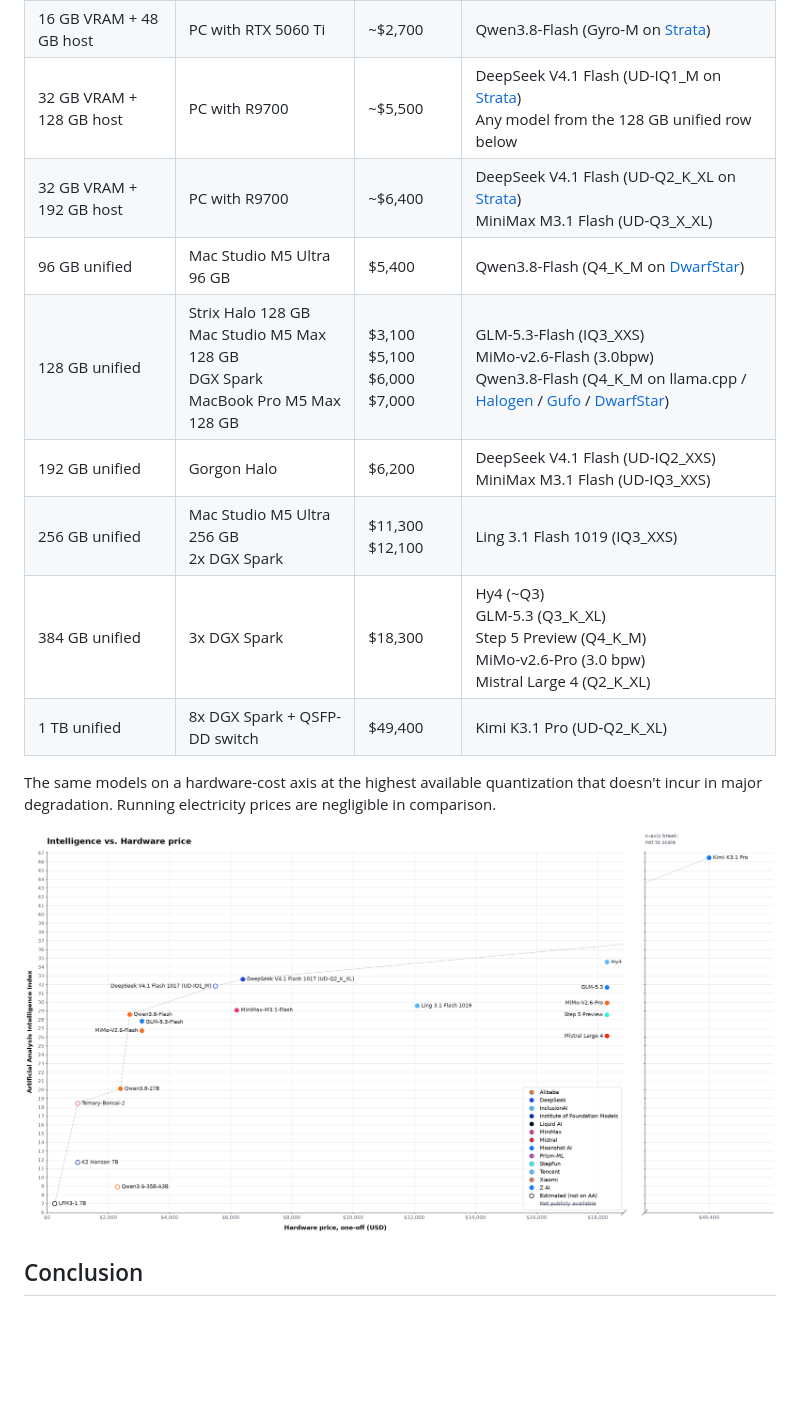
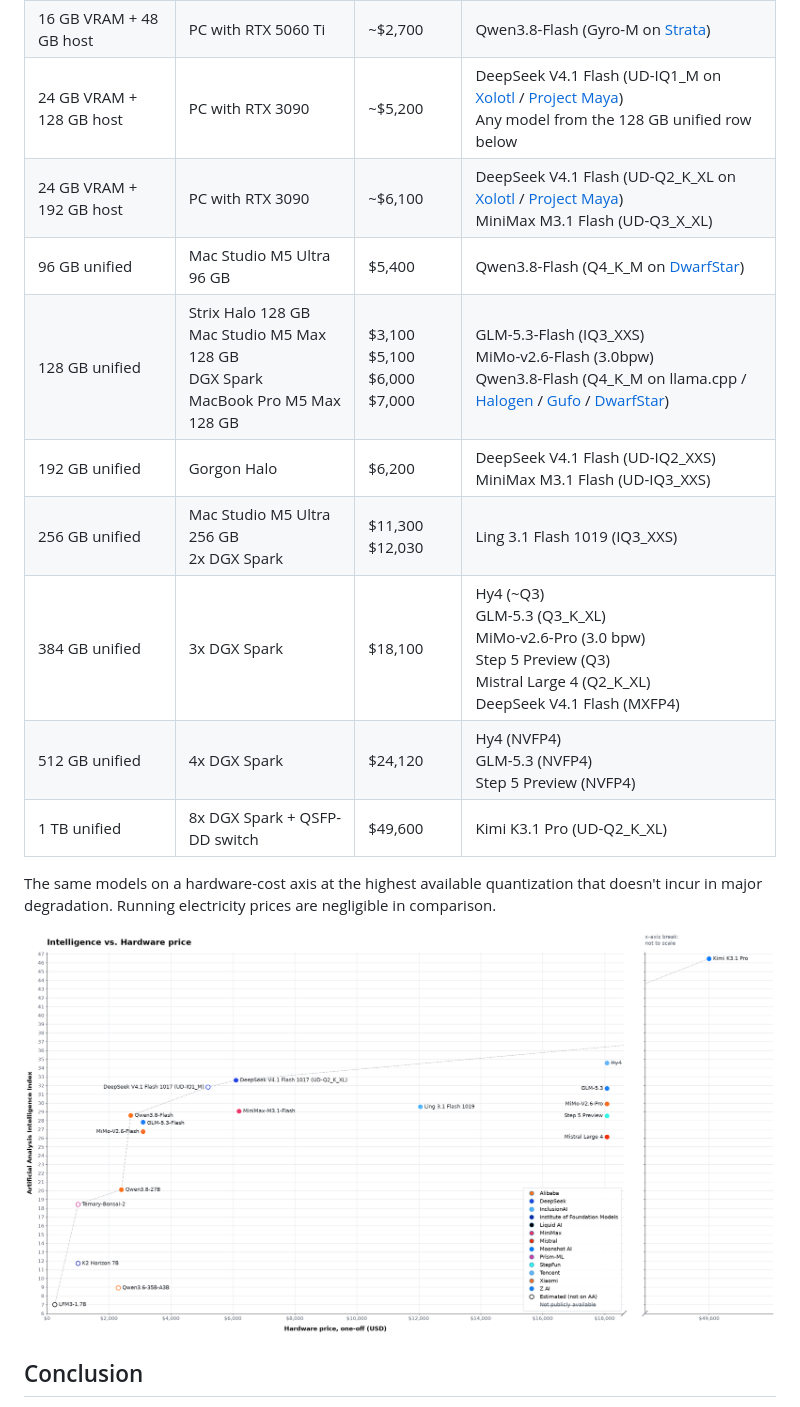
Before and after one commit to crusaderky/llm-intelligence-cost-plot, a Markdown page: README.md, the part around the change. Rendered like a GitHub page; pictures changed too: plots/local_hardware.png; blank space fills up the shorter version.

Commit message:
Tweak local prices

```diff
--- a/README.md
+++ b/README.md
@@ -225,14 +225,15 @@ rapidly:
 | 16 GB unified | Strix Point laptop | ~$1,000 | Ternary-Bonsai-2<br>K2 Horizon 7B (Q6_K_M) |
 | 24 GB VRAM + 32 GB host | PC with RTX 3090 | ~$2,400 (used) | Qwen-3.8-27B (IQ4_XS) |
 | 16 GB VRAM + 48 GB host | PC with RTX 5060 Ti | ~$2,700 | Qwen3.8-Flash (Gyro-M on [Strata](https://github.com/Niko1221/Strata)) |
-| 32 GB VRAM + 128 GB host | PC with R9700 | ~$5,500 | DeepSeek V4.1 Flash (UD-IQ1_M on [Strata](https://github.com/Niko1221/Strata))<br>Any model from the 128 GB unified row below |
-| 32 GB VRAM + 192 GB host | PC with R9700 | ~$6,400 | DeepSeek V4.1 Flash (UD-Q2_K_XL on [Strata](https://github.com/Niko1221/Strata))<br>MiniMax M3.1 Flash (UD-Q3_X_XL) |
+| 24 GB VRAM + 128 GB host | PC with RTX 3090 | ~$5,200 | DeepSeek V4.1 Flash (UD-IQ1_M on [Xolotl](https://github.com/Indras-Mirror/Xolotl) / [Project Maya](https://github.com/mw00/project-maya))<br>Any model from the 128 GB unified row below |
+| 24 GB VRAM + 192 GB host | PC with RTX 3090 | ~$6,100 | DeepSeek V4.1 Flash (UD-Q2_K_XL on [Xolotl](https://github.com/Indras-Mirror/Xolotl) / [Project Maya](https://github.com/mw00/project-maya))<br>MiniMax M3.1 Flash (UD-Q3_X_XL) |
 | 96 GB unified | Mac Studio M5 Ultra 96 GB | $5,400 | Qwen3.8-Flash (Q4_K_M on [DwarfStar](https://dwarfstar.sh/)) |
 | 128 GB unified | Strix Halo 128 GB<br>Mac Studio M5 Max 128 GB<br>DGX Spark<br>MacBook Pro M5 Max 128 GB | $3,100<br>$5,100<br>$6,000<br>$7,000 | GLM-5.3-Flash (IQ3_XXS)<br>MiMo-v2.6-Flash (3.0bpw)<br>Qwen3.8-Flash (Q4_K_M on llama.cpp / [Halogen](https://github.com/peonist-ai/halogen-flash-server) / [Gufo](https://github.com/gufo-org/gufo/) / [DwarfStar](https://dwarfstar.sh/)) |
 | 192 GB unified | Gorgon Halo | $6,200 | DeepSeek V4.1 Flash (UD-IQ2_XXS)<br>MiniMax M3.1 Flash (UD-IQ3_XXS) |
-| 256 GB unified | Mac Studio M5 Ultra 256 GB<br>2x DGX Spark | $11,300<br>$12,100 | Ling 3.1 Flash 1019 (IQ3_XXS) |
-| 384 GB unified | 3x DGX Spark | $18,300 | Hy4 (~Q3)<br>GLM-5.3 (Q3_K_XL)<br>Step 5 Preview (Q4_K_M)<br>MiMo-v2.6-Pro (3.0 bpw)<br>Mistral Large 4 (Q2_K_XL) |
-| 1 TB unified | 8x DGX Spark + QSFP-DD switch | $49,400 | Kimi K3.1 Pro (UD-Q2_K_XL) |
+| 256 GB unified | Mac Studio M5 Ultra 256 GB<br>2x DGX Spark | $11,300<br>$12,030 | Ling 3.1 Flash 1019 (IQ3_XXS) |
+| 384 GB unified | 3x DGX Spark | $18,100 | Hy4 (~Q3)<br>GLM-5.3 (Q3_K_XL)<br>MiMo-v2.6-Pro (3.0 bpw)<br>Step 5 Preview (Q3)<br>Mistral Large 4 (Q2_K_XL)<br>DeepSeek V4.1 Flash (MXFP4) |
+| 512 GB unified | 4x DGX Spark | $24,120 | Hy4 (NVFP4)<br>GLM-5.3 (NVFP4)<br>Step 5 Preview (NVFP4) |
+| 1 TB unified | 8x DGX Spark + QSFP-DD switch | $49,600 | Kimi K3.1 Pro (UD-Q2_K_XL) |
 
 The same models on a hardware-cost axis at the highest available quantization that
 doesn't incur in major degradation. Running electricity prices are negligible in
```
Also changed, not shown: 2 other files.
